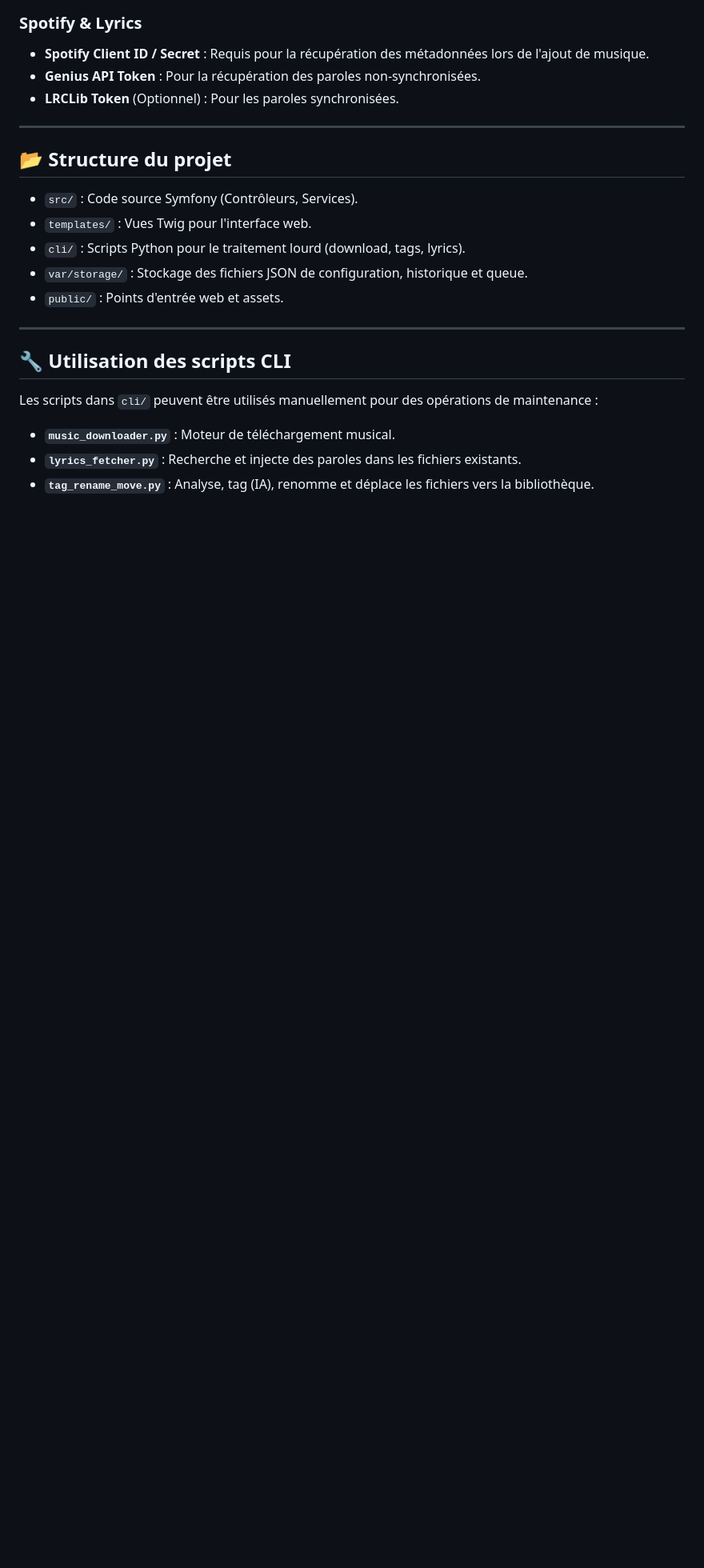
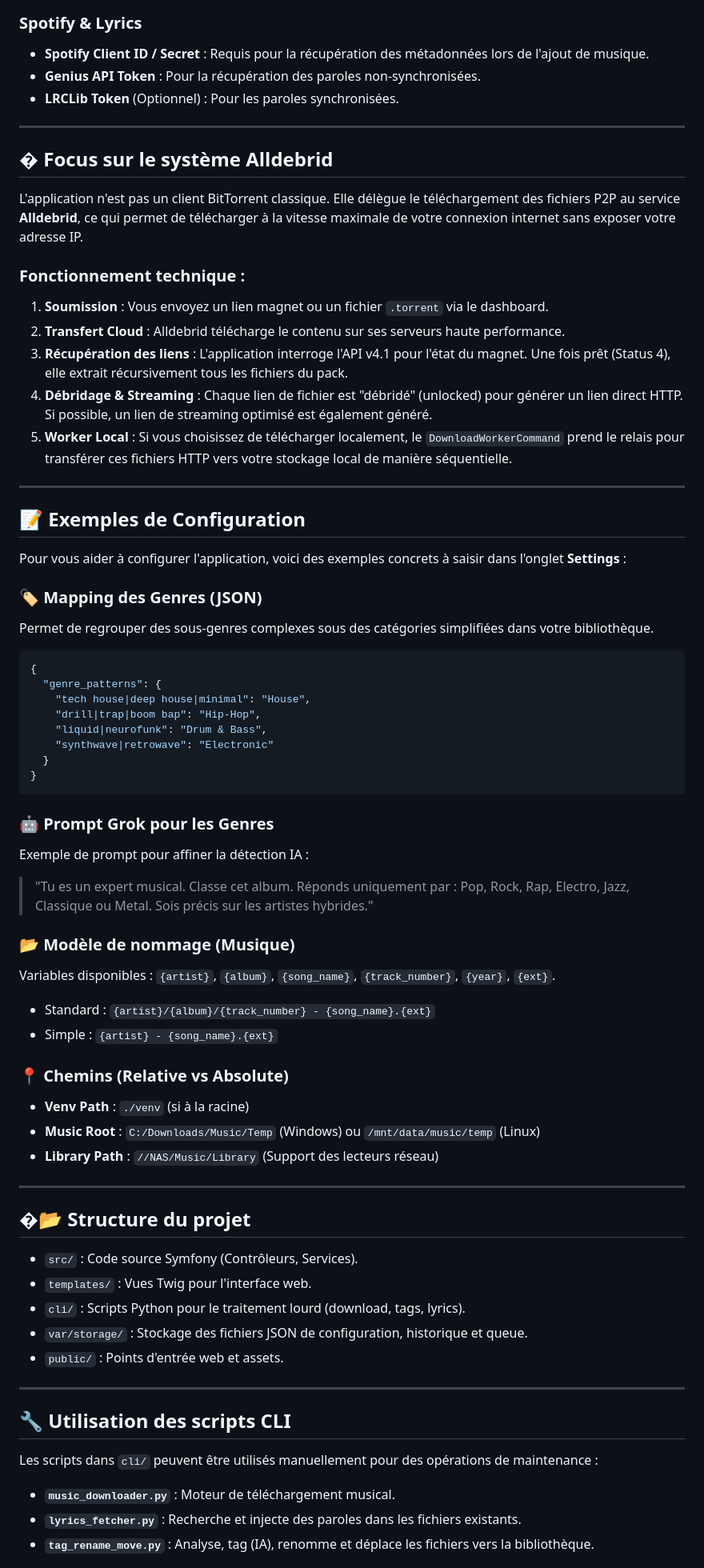
Before and after one commit to Gautardos/downloader, a Markdown page: README.md, the part around the change. Shown at 80% size. Rendered like a GitHub page; blank space fills up the shorter version.

Commit message:
Amélioration du readme

````diff
--- a/README.md
+++ b/README.md
@@ -90,7 +90,53 @@ Toute la configuration s'effectue directement dans l'interface via l'onglet **Se
 
 ---
 
-## 📂 Structure du projet
+## � Focus sur le système Alldebrid
+
+L'application n'est pas un client BitTorrent classique. Elle délègue le téléchargement des fichiers P2P au service **Alldebrid**, ce qui permet de télécharger à la vitesse maximale de votre connexion internet sans exposer votre adresse IP.
+
+### Fonctionnement technique :
+1. **Soumission** : Vous envoyez un lien magnet ou un fichier `.torrent` via le dashboard.
+2. **Transfert Cloud** : Alldebrid télécharge le contenu sur ses serveurs haute performance.
+3. **Récupération des liens** : L'application interroge l'API v4.1 pour l'état du magnet. Une fois prêt (Status 4), elle extrait récursivement tous les fichiers du pack.
+4. **Débridage & Streaming** : Chaque lien de fichier est "débridé" (unlocked) pour générer un lien direct HTTP. Si possible, un lien de streaming optimisé est également généré.
+5. **Worker Local** : Si vous choisissez de télécharger localement, le `DownloadWorkerCommand` prend le relais pour transférer ces fichiers HTTP vers votre stockage local de manière séquentielle.
+
+---
+
+## 📝 Exemples de Configuration
+
+Pour vous aider à configurer l'application, voici des exemples concrets à saisir dans l'onglet **Settings** :
+
+### 🏷️ Mapping des Genres (JSON)
+Permet de regrouper des sous-genres complexes sous des catégories simplifiées dans votre bibliothèque.
+```json
+{
+  "genre_patterns": {
+    "tech house|deep house|minimal": "House",
+    "drill|trap|boom bap": "Hip-Hop",
+    "liquid|neurofunk": "Drum & Bass",
+    "synthwave|retrowave": "Electronic"
+  }
+}
+```
+
+### 🤖 Prompt Grok pour les Genres
+Exemple de prompt pour affiner la détection IA :
+> "Tu es un expert musical. Classe cet album. Réponds uniquement par : Pop, Rock, Rap, Electro, Jazz, Classique ou Metal. Sois précis sur les artistes hybrides."
+
+### 📂 Modèle de nommage (Musique)
+Variables disponibles : `{artist}`, `{album}`, `{song_name}`, `{track_number}`, `{year}`, `{ext}`.
+- Standard : `{artist}/{album}/{track_number} - {song_name}.{ext}`
+- Simple : `{artist} - {song_name}.{ext}`
+
+### 📍 Chemins (Relative vs Absolute)
+- **Venv Path** : `./venv` (si à la racine)
+- **Music Root** : `C:/Downloads/Music/Temp` (Windows) ou `/mnt/data/music/temp` (Linux)
+- **Library Path** : `//NAS/Music/Library` (Support des lecteurs réseau)
+
+---
+
+## �📂 Structure du projet
 
 - `src/` : Code source Symfony (Contrôleurs, Services).
 - `templates/` : Vues Twig pour l'interface web.
````
